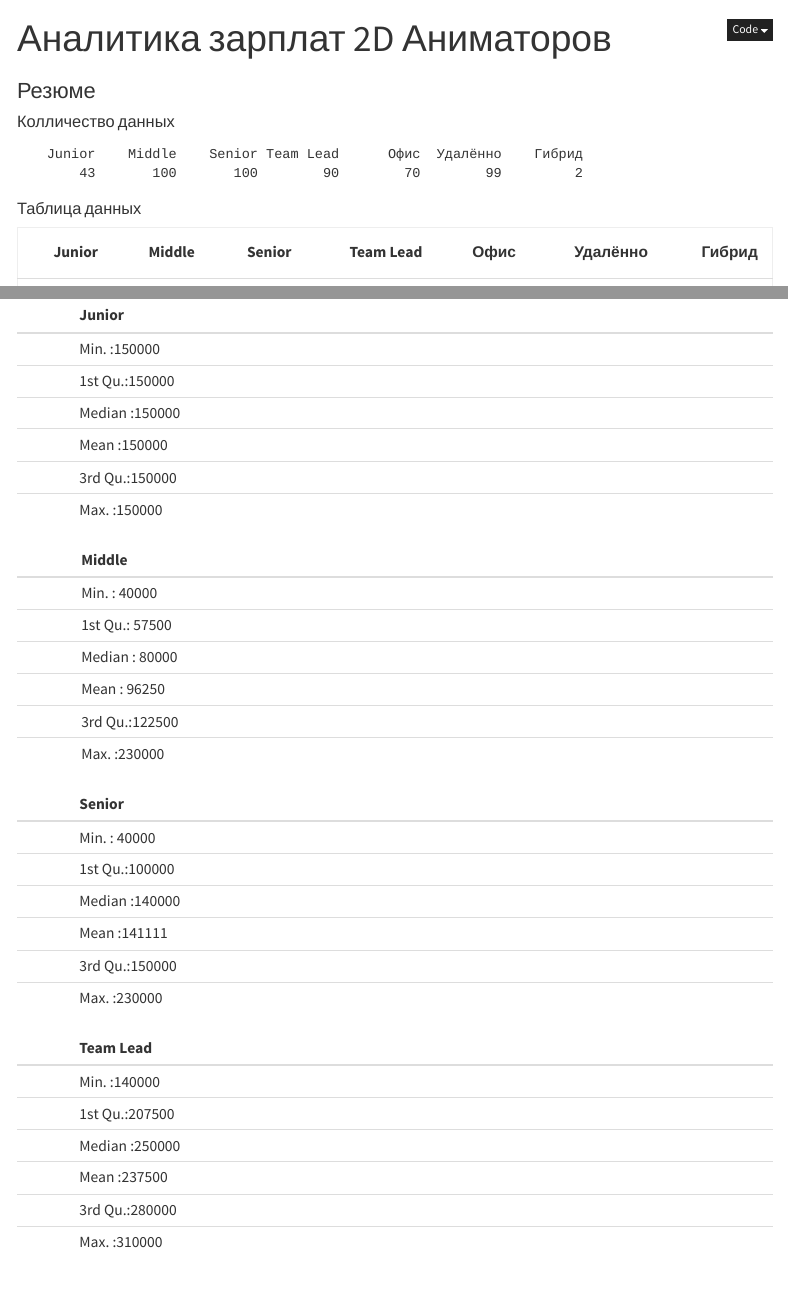
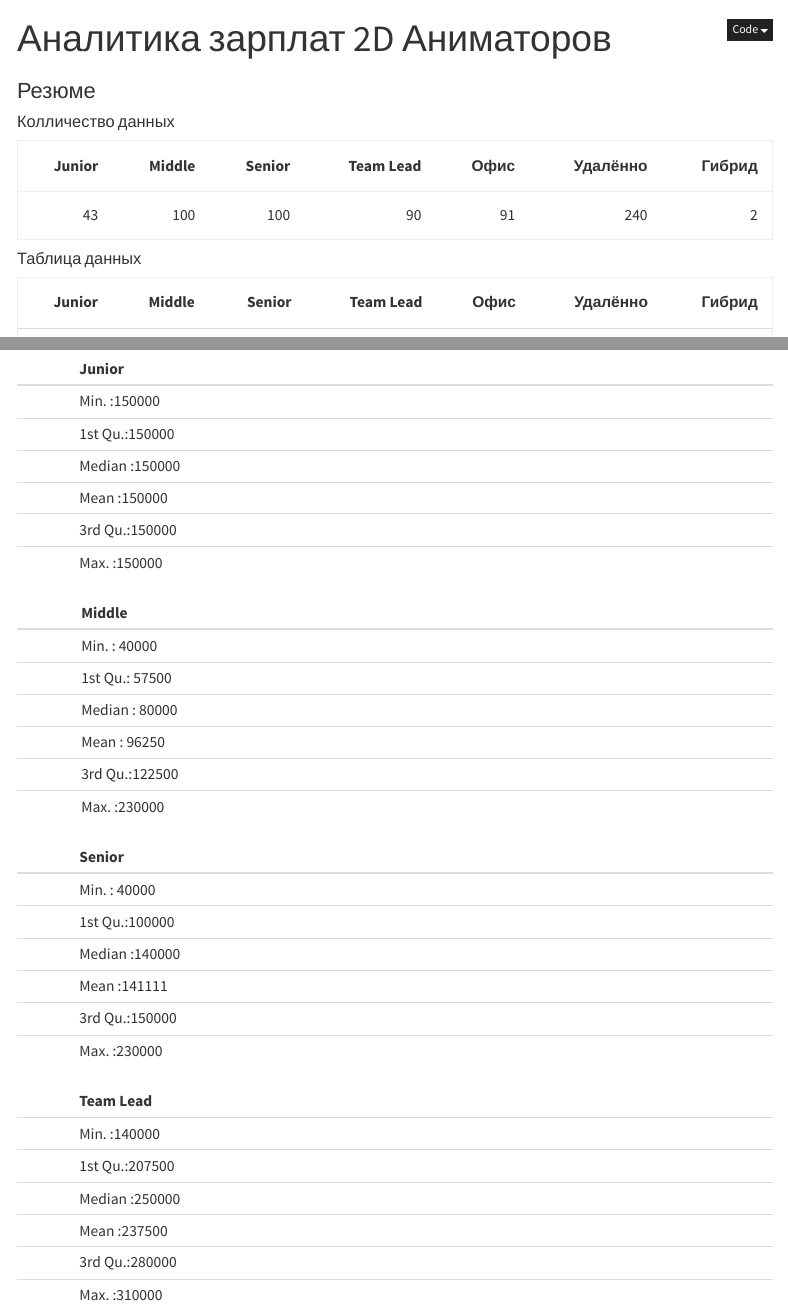
Before and after one commit to Dmitryi/hr-analytics, a Quarto document (Hr-analytics.qmd): the page in a window 1100 px wide, from its top, and a second part further down, joined at a grey line. Rendered offline with R 4.5, knitr and Pandoc in place of Quarto, with nearby package versions; code that draws random numbers runs with fixed seeds of ours; menus at the side of the page are left out.

Commit message:
06.01.2024

````diff
--- a/Hr-analytics.qmd
+++ b/Hr-analytics.qmd
@@ -32,7 +32,18 @@
 ```{r}
 #| warning: false
 #| echo: false
-colSums(!is.na(a))
+p1 <- colSums(!is.na(a[1]))
+p2 <- colSums(!is.na(a[2]))
+p3 <- colSums(!is.na(a[3]))
+p4 <- colSums(!is.na(a[4]))
+p5 <- sum(a$Офис, na.rm = T)
+p6 <- sum(a$Удалённо, na.rm = T)
+p7 <- sum(a$Гибрид, na.rm = T)
+
+p <- tibble("Junior" = p1, "Middle" = p2, "Senior" = p3, "Team Lead" = p4, "Офис" = p5, "Удалённо" = p6, "Гибрид" = p7)
+
+kbl(p) |>
+  kable_material()
 ```
 
 #### Таблица данных
@@ -115,8 +126,6 @@
 ```{r}
 #| warning: false
 #| echo: false
-#| layout-ncol: 2
-#| layout-nrow: 2
 j1 <- gather(junior[ ,1])
 m1 <- gather(middle[ ,1])
 s1 <- gather(senior[ ,1])
@@ -127,40 +136,15 @@
 s1$key <- paste0("Senior")
 t1$key <- paste0("Team Lead")
 
-ggplot(j1, mapping = aes(key, value)) +
-  geom_boxplot(colour = "#64c1a4", outlier.colour = "red", notch=FALSE) +
-  geom_jitter() +
+q <- rbind2(j1, m1, by="key", all.x=T, sort=F)
+q1 <- rbind2(s1, t1, by="key", all.x=T, sort=F)
+q2 <- rbind2(q, q1)
+
+ggplot(q2, mapping = aes(key, value, color = key)) +
+  geom_boxplot(outlier.colour = "red", notch=FALSE) +
+  geom_jitter(shape=16, position=position_jitter(0.2)) +
   facet_grid() +
-  theme_minimal() +
-  labs(x = " ") +
-  labs(y = " ") +
-  scale_y_continuous(labels = comma) +
-  guides(color = FALSE)
-
-ggplot(m1, mapping = aes(key, value)) +
-  geom_boxplot(colour = "#fb8c60", outlier.colour = "red", notch=FALSE) +
-  geom_jitter() +
-  facet_grid() +
-  theme_minimal() +
-  labs(x = " ") +
-  labs(y = " ") +
-  scale_y_continuous(labels = comma) +
-  guides(color = FALSE)
-
-ggplot(s1, mapping = aes(key, value)) +
-  geom_boxplot(colour = "#8c9fca", outlier.colour = "red", notch=FALSE) +
-  geom_jitter() +
-  facet_grid() +
-  theme_minimal() +
-  labs(x = " ") +
-  labs(y = " ") +
-  scale_y_continuous(labels = comma) +
-  guides(color = FALSE)
-
-ggplot(t1, mapping = aes(key, value)) +
-  geom_boxplot(colour = "#e78cc4", outlier.colour = "red", notch=FALSE) +
-  geom_jitter() +
-  facet_grid() +
+  scale_color_brewer(palette="Set2") +
   theme_minimal() +
   labs(x = " ") +
   labs(y = " ") +
````
Also changed, not shown: docs/search.json, 33 other files.
